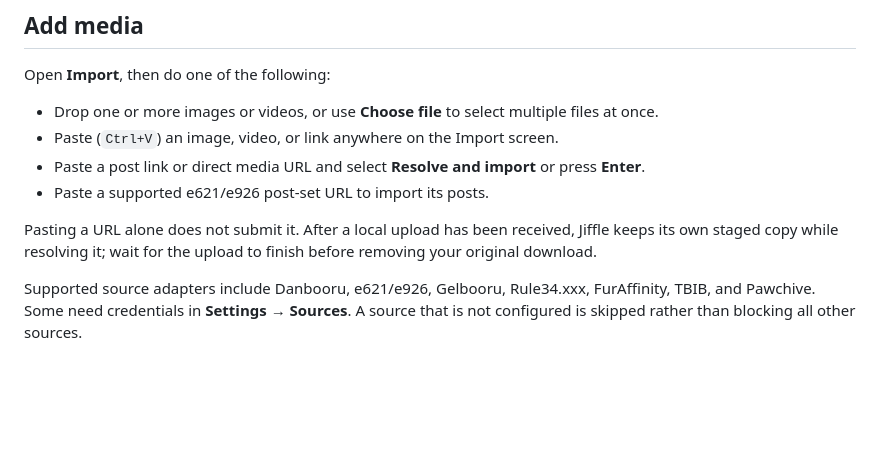
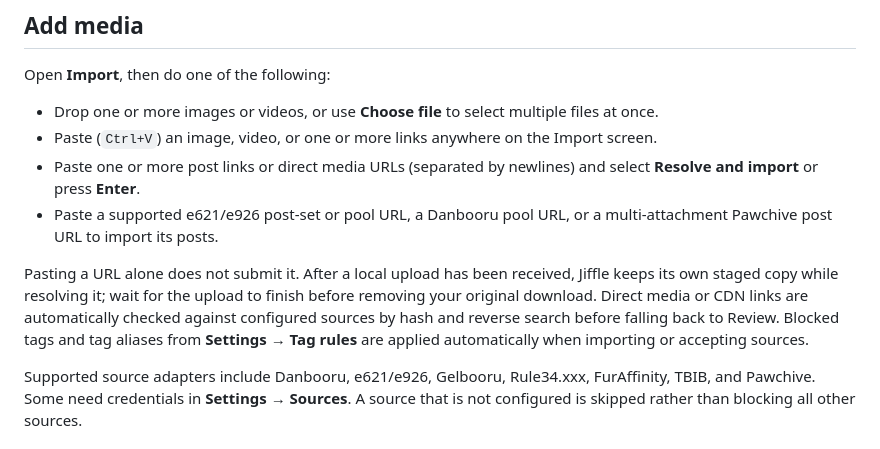
Before and after one commit to iban27830/jiffle, a Markdown page: guide/import-review.md, the part around the change. Rendered like a GitHub page; blank space fills up the shorter version.

```diff
--- a/guide/import-review.md
+++ b/guide/import-review.md
@@ -7,11 +7,11 @@
 Open **Import**, then do one of the following:
 
 - Drop one or more images or videos, or use **Choose file** to select multiple files at once.
-- Paste (`Ctrl+V`) an image, video, or link anywhere on the Import screen.
-- Paste a post link or direct media URL and select **Resolve and import** or press **Enter**.
-- Paste a supported e621/e926 post-set URL to import its posts.
+- Paste (`Ctrl+V`) an image, video, or one or more links anywhere on the Import screen.
+- Paste one or more post links or direct media URLs (separated by newlines) and select **Resolve and import** or press **Enter**.
+- Paste a supported e621/e926 post-set or pool URL, a Danbooru pool URL, or a multi-attachment Pawchive post URL to import its posts.
 
-Pasting a URL alone does not submit it. After a local upload has been received, Jiffle keeps its own staged copy while resolving it; wait for the upload to finish before removing your original download.
+Pasting a URL alone does not submit it. After a local upload has been received, Jiffle keeps its own staged copy while resolving it; wait for the upload to finish before removing your original download. Direct media or CDN links are automatically checked against configured sources by hash and reverse search before falling back to Review. Blocked tags and tag aliases from **Settings → Tag rules** are applied automatically when importing or accepting sources.
 
 Supported source adapters include Danbooru, e621/e926, Gelbooru, Rule34.xxx, FurAffinity, TBIB, and Pawchive. Some need credentials in **Settings → Sources**. A source that is not configured is skipped rather than blocking all other sources.
 
```
Also changed, not shown: guide/collections.md (+3 -1 lines), guide/library.md (+10 -4 lines).
